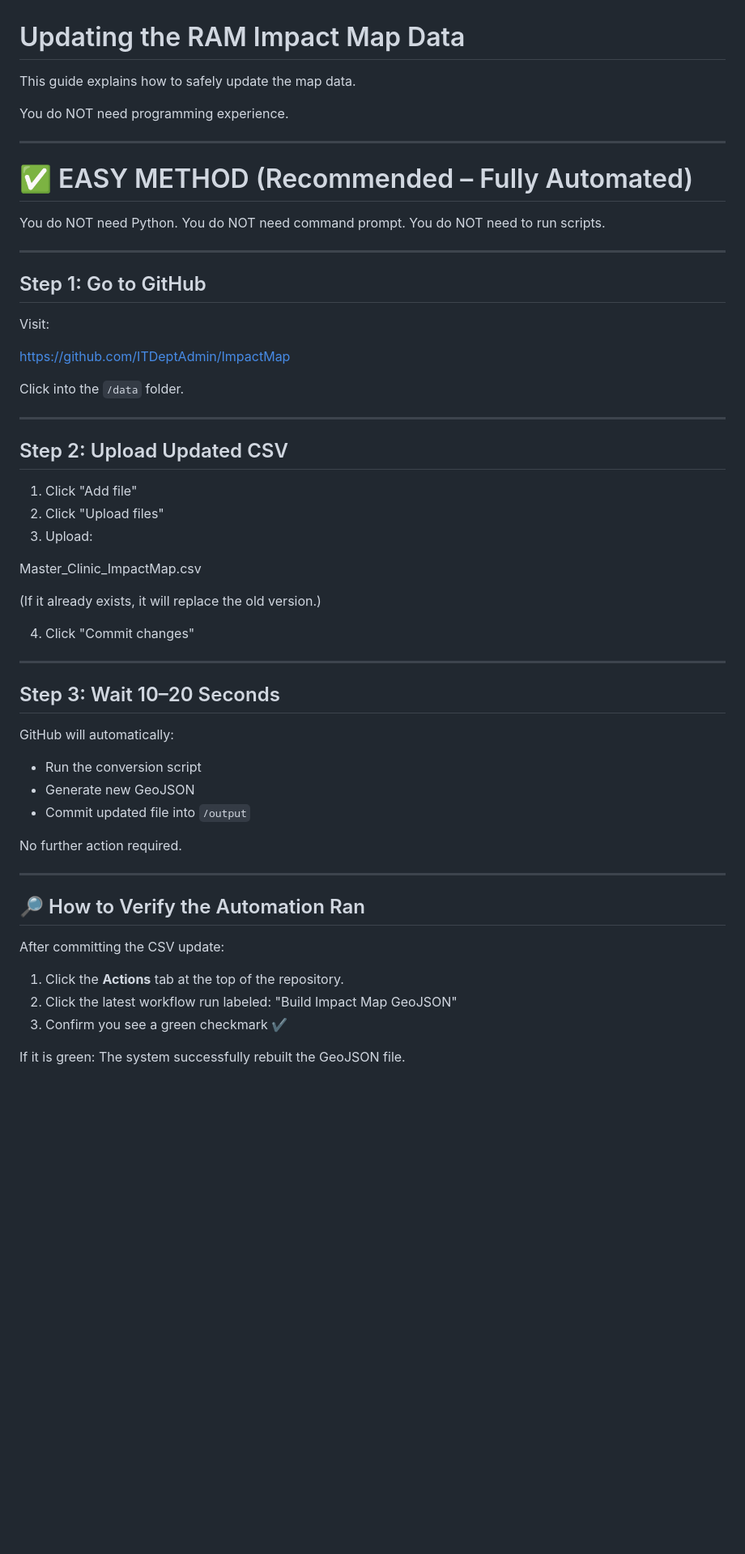
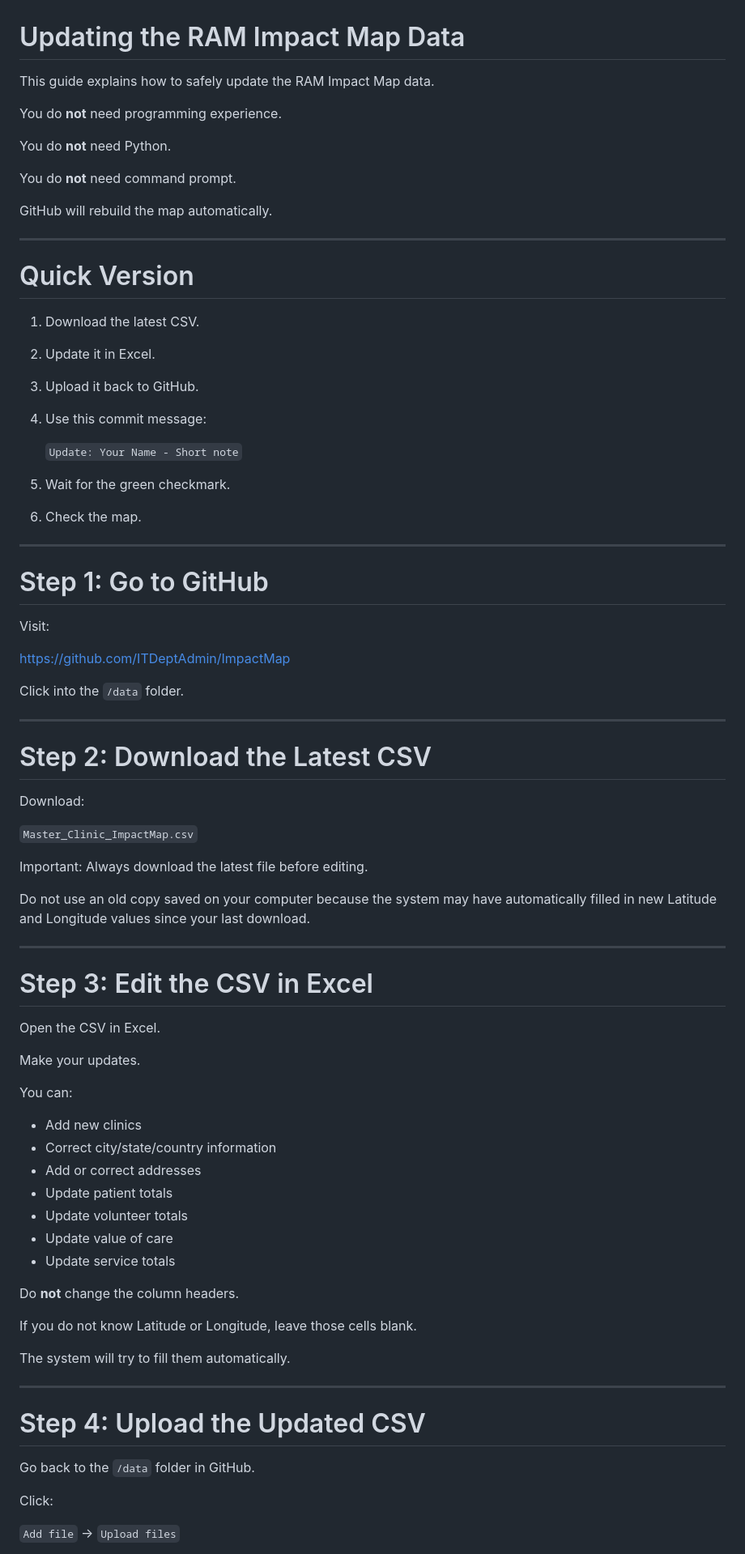
Before and after one commit to ITDeptAdmin/ImpactMap, a Markdown page: How to update data in map.md, the part around one of its changes. Shown at 81% size. GitHub-like rendering; blank space fills up the shorter version.

Commit message:
Revise guide for updating RAM Impact Map data
Updated formatting and clarified instructions for updating the RAM Impact Map data.

```diff
--- a/How to update data in map.md
+++ b/How to update data in map.md
@@ -1,19 +1,32 @@
 # Updating the RAM Impact Map Data
 
-This guide explains how to safely update the map data.
+This guide explains how to safely update the RAM Impact Map data.
 
-You do NOT need programming experience.
+You do **not** need programming experience.
 
----
-# ✅ EASY METHOD (Recommended – Fully Automated)
+You do **not** need Python.
 
-You do NOT need Python.
-You do NOT need command prompt.
-You do NOT need to run scripts.
+You do **not** need command prompt.
+
+GitHub will rebuild the map automatically.
 
 ---
 
-## Step 1: Go to GitHub
+# Quick Version
+
+1. Download the latest CSV.
+2. Update it in Excel.
+3. Upload it back to GitHub.
+4. Use this commit message:
+
+   `Update: Your Name - Short note`
+
+5. Wait for the green checkmark.
+6. Check the map.
+
+---
+
+# Step 1: Go to GitHub
 
 Visit:
 
@@ -23,41 +36,47 @@ Click into the `/data` folder.
 
 ---
 
-## Step 2: Upload Updated CSV
+# Step 2: Download the Latest CSV
 
-1. Click "Add file"
-2. Click "Upload files"
-3. Upload:
+Download:
 
-Master_Clinic_ImpactMap.csv
+`Master_Clinic_ImpactMap.csv`
 
-(If it already exists, it will replace the old version.)
+Important: Always download the latest file before editing.
 
-4. Click "Commit changes"
+Do not use an old copy saved on your computer because the system may have automatically filled in new Latitude and Longitude values since your last download.
 
 ---
 
-## Step 3: Wait 10–20 Seconds
+# Step 3: Edit the CSV in Excel
 
-GitHub will automatically:
+Open the CSV in Excel.
 
-- Run the conversion script
-- Generate new GeoJSON
-- Commit updated file into `/output`
+Make your updates.
 
-No further action required.
+You can:
+
+- Add new clinics
+- Correct city/state/country information
+- Add or correct addresses
+- Update patient totals
+- Update volunteer totals
+- Update value of care
+- Update service totals
+
+Do **not** change the column headers.
+
+If you do not know Latitude or Longitude, leave those cells blank.
+
+The system will try to fill them automatically.
 
 ---
 
-## 🔎 How to Verify the Automation Ran
+# Step 4: Upload the Updated CSV
 
-After committing the CSV update:
+Go back to the `/data` folder in GitHub.
 
-1. Click the **Actions** tab at the top of the repository.
-2. Click the latest workflow run labeled:
-   "Build Impact Map GeoJSON"
-3. Confirm you see a green checkmark ✔
+Click:
 
-If it is green:
-The system successfully rebuilt the GeoJSON file.
+`Add file` → `Upload files`
 
```
Also changed, not shown: other parts of How to update data in map.md (+178 -93 lines).
